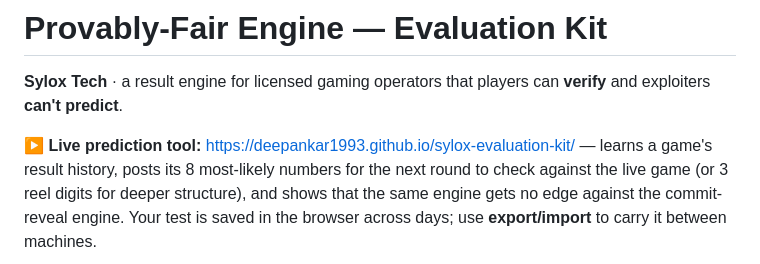
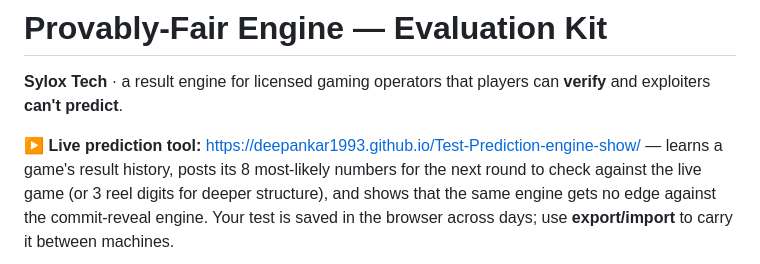
Before and after one commit to Deepankar1993/Test-Prediction-engine-show, a Markdown page: README.md, the part around the change. GitHub-like rendering.

Commit message:
docs: update hosted URL after repo rename to Test-Prediction-engine-show

```diff
--- a/README.md
+++ b/README.md
@@ -3,7 +3,7 @@
 **Sylox Tech** · a result engine for licensed gaming operators that players can
 **verify** and exploiters **can't predict**.
 
-**▶ Live prediction tool:** https://deepankar1993.github.io/sylox-evaluation-kit/
+**▶ Live prediction tool:** https://deepankar1993.github.io/Test-Prediction-engine-show/
 — learns a game's result history, posts its 8 most-likely numbers for the next round to
 check against the live game (or 3 reel digits for deeper structure), and shows that the
 same engine gets no edge against the commit-reveal engine. Your test is saved in the
```
